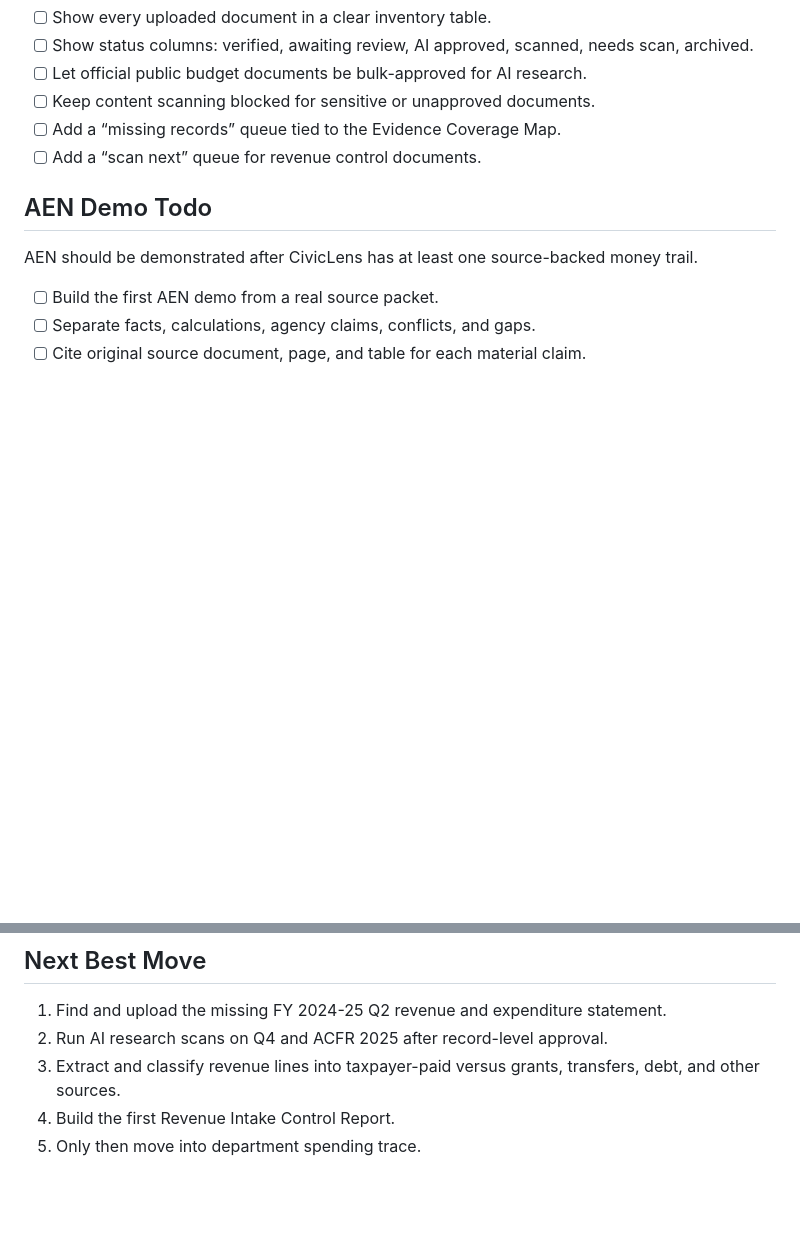
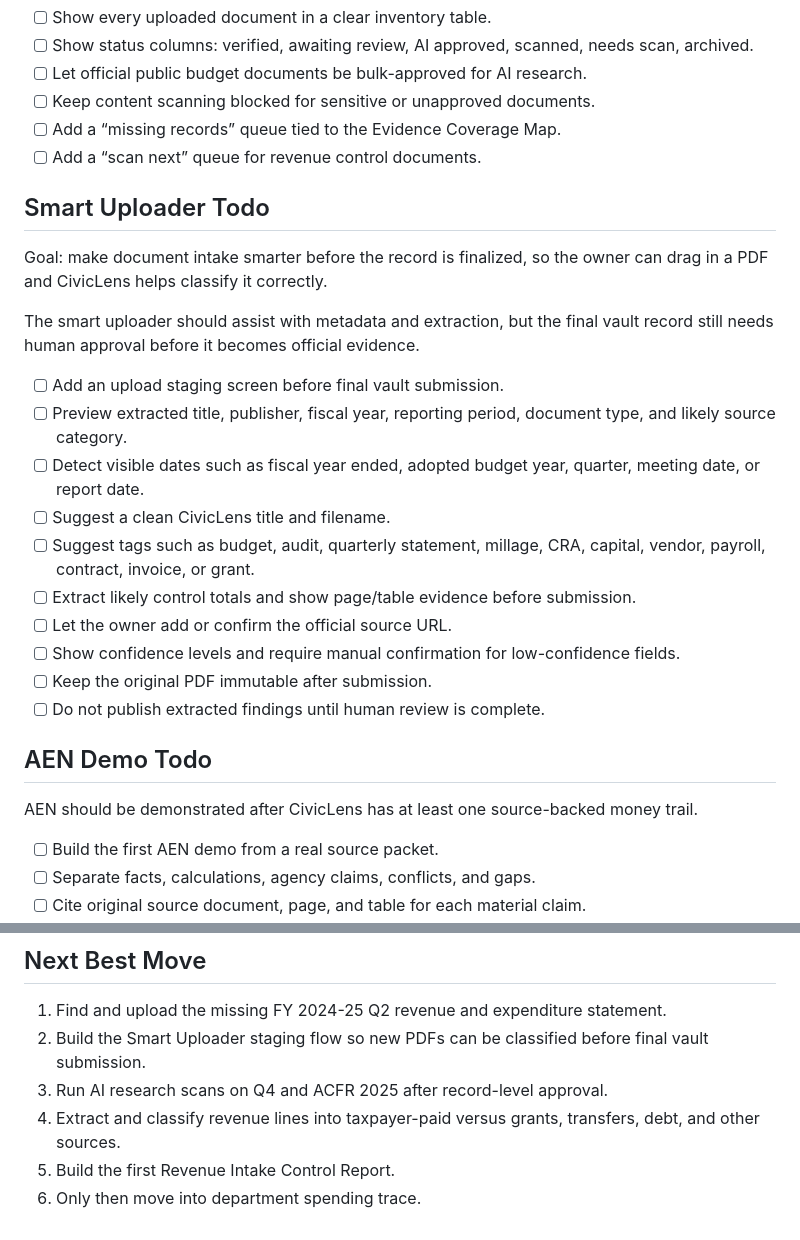
Before and after one commit to steventauriello/civiclens, a Markdown page: docs/CIVICLENS_TODO.md, 2 parts joined by grey strips. Drawn GitHub-style; blank space fills up the shorter version.

Commit message:
Add smart uploader todo
Capture the staged AI-assisted document intake workflow in the CivicLens working checklist.

```diff
--- a/docs/CIVICLENS_TODO.md
+++ b/docs/CIVICLENS_TODO.md
@@ -104,6 +104,23 @@ Recommended next feature: make CivicLens easier to operate without loosening sec
 - [ ] Add a “missing records” queue tied to the Evidence Coverage Map.
 - [ ] Add a “scan next” queue for revenue control documents.
 
+## Smart Uploader Todo
+
+Goal: make document intake smarter before the record is finalized, so the owner can drag in a PDF and CivicLens helps classify it correctly.
+
+The smart uploader should assist with metadata and extraction, but the final vault record still needs human approval before it becomes official evidence.
+
+- [ ] Add an upload staging screen before final vault submission.
+- [ ] Preview extracted title, publisher, fiscal year, reporting period, document type, and likely source category.
+- [ ] Detect visible dates such as fiscal year ended, adopted budget year, quarter, meeting date, or report date.
+- [ ] Suggest a clean CivicLens title and filename.
+- [ ] Suggest tags such as budget, audit, quarterly statement, millage, CRA, capital, vendor, payroll, contract, invoice, or grant.
+- [ ] Extract likely control totals and show page/table evidence before submission.
+- [ ] Let the owner add or confirm the official source URL.
+- [ ] Show confidence levels and require manual confirmation for low-confidence fields.
+- [ ] Keep the original PDF immutable after submission.
+- [ ] Do not publish extracted findings until human review is complete.
+
 ## AEN Demo Todo
 
 AEN should be demonstrated after CivicLens has at least one source-backed money trail.
@@ -129,7 +146,8 @@ Use these phrases:
 ## Next Best Move
 
 1. Find and upload the missing FY 2024-25 Q2 revenue and expenditure statement.
-2. Run AI research scans on Q4 and ACFR 2025 after record-level approval.
-3. Extract and classify revenue lines into taxpayer-paid versus grants, transfers, debt, and other sources.
-4. Build the first Revenue Intake Control Report.
-5. Only then move into department spending trace.
+2. Build the Smart Uploader staging flow so new PDFs can be classified before final vault submission.
+3. Run AI research scans on Q4 and ACFR 2025 after record-level approval.
+4. Extract and classify revenue lines into taxpayer-paid versus grants, transfers, debt, and other sources.
+5. Build the first Revenue Intake Control Report.
+6. Only then move into department spending trace.
```
